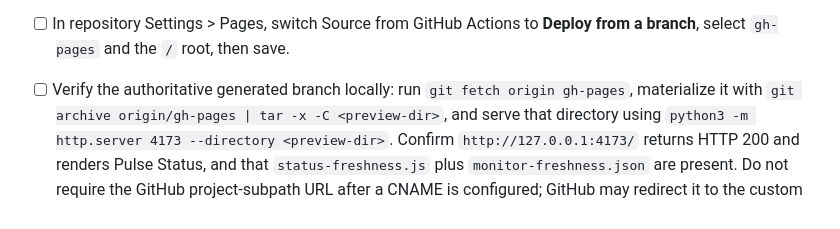
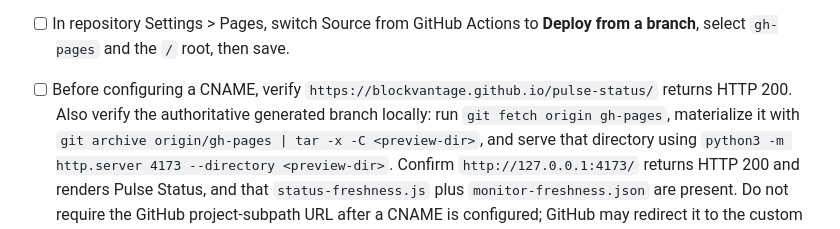
Before and after one commit to blockvantage/pulse-status, a Markdown page: README.md, the part around the change. Rendered like a GitHub page.

Commit message:
docs(status): restore pre-CNAME site gate
Co-Authored-By: Codex Opus 4.6 (1M context)

```diff
--- a/README.md
+++ b/README.md
@@ -70,7 +70,9 @@ publish a real generated site before any custom-domain work begins.
 
 <!-- status-rollout:default-site -->
 
-- [ ] Verify the authoritative generated branch locally: run
+- [ ] Before configuring a CNAME, verify
+      `https://blockvantage.github.io/pulse-status/` returns HTTP 200. Also
+      verify the authoritative generated branch locally: run
       `git fetch origin gh-pages`, materialize it with
       `git archive origin/gh-pages | tar -x -C <preview-dir>`, and serve that
       directory using `python3 -m http.server 4173 --directory <preview-dir>`.
```
